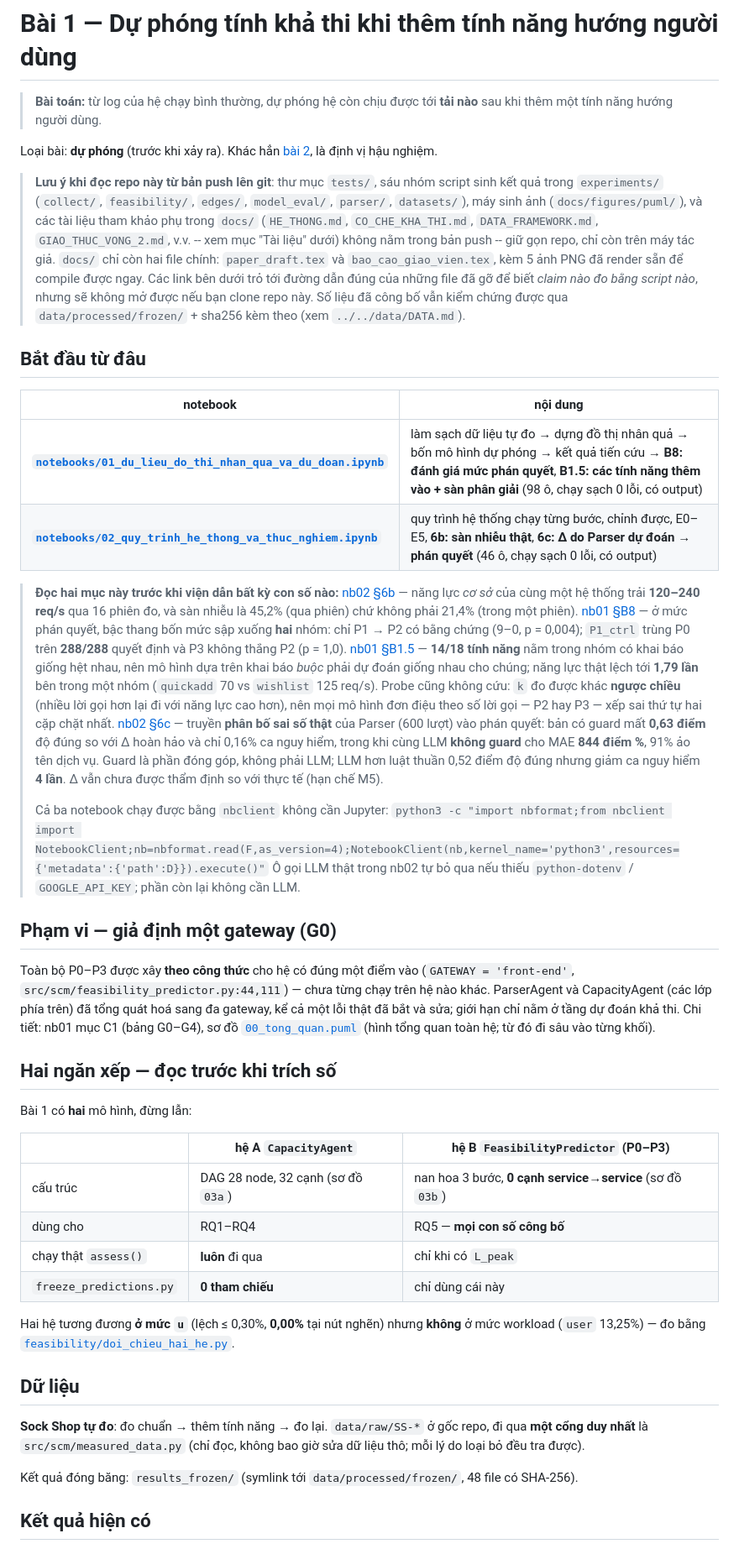
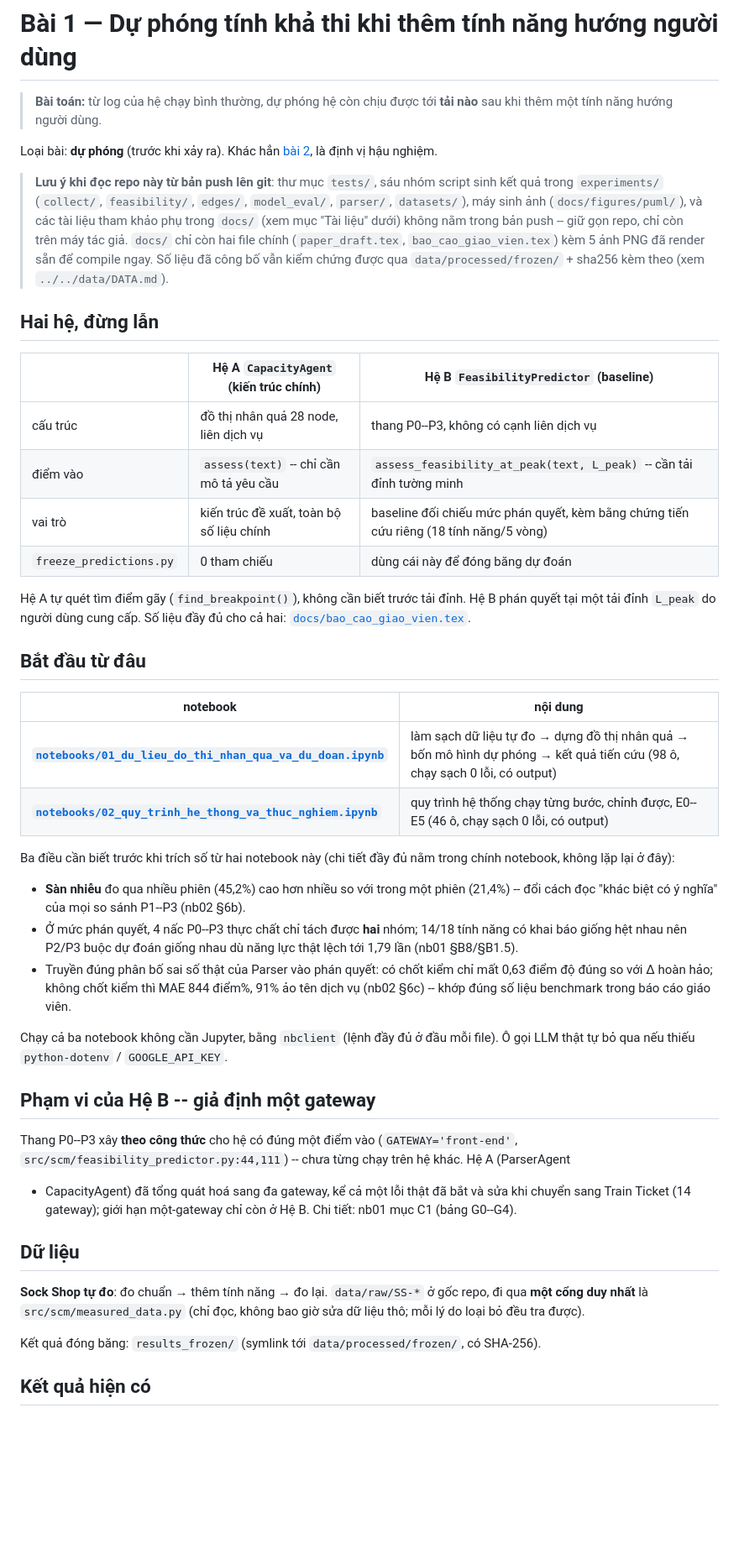
Before and after one commit to kkyaha/NCKH, a Markdown page: papers/p1_du_phong/README.md, the part around one of its changes. Shown at 84% size. Rendered like a GitHub page; blank space fills up the shorter version.

Commit message:
docs: update project overview and experimental notes in p1_du_phong README

```diff
--- a/papers/p1_du_phong/README.md
+++ b/papers/p1_du_phong/README.md
@@ -9,66 +9,53 @@ hậu nghiệm.
 > **Lưu ý khi đọc repo này từ bản push lên git**: thư mục `tests/`, sáu nhóm script
 > sinh kết quả trong `experiments/` (`collect/`, `feasibility/`, `edges/`, `model_eval/`,
 > `parser/`, `datasets/`), máy sinh ảnh (`docs/figures/puml/`), và các tài liệu tham
-> khảo phụ trong `docs/` (`HE_THONG.md`, `CO_CHE_KHA_THI.md`, `DATA_FRAMEWORK.md`,
-> `GIAO_THUC_VONG_2.md`, v.v. -- xem mục "Tài liệu" dưới) không nằm trong bản push --
-> giữ gọn repo, chỉ còn trên máy tác giả. `docs/` chỉ còn hai file chính:
-> `paper_draft.tex` và `bao_cao_giao_vien.tex`, kèm 5 ảnh PNG đã render sẵn để compile
-> được ngay. Các link bên dưới trỏ tới đường dẫn đúng của những file đã gỡ để biết
-> *claim nào đo bằng script nào*, nhưng sẽ không mở được nếu bạn clone repo này. Số liệu
-> đã công bố vẫn kiểm chứng được qua `data/processed/frozen/` + sha256 kèm theo (xem
+> khảo phụ trong `docs/` (xem mục "Tài liệu" dưới) không nằm trong bản push -- giữ gọn
+> repo, chỉ còn trên máy tác giả. `docs/` chỉ còn hai file chính (`paper_draft.tex`,
+> `bao_cao_giao_vien.tex`) kèm 5 ảnh PNG đã render sẵn để compile ngay. Số liệu đã công
+> bố vẫn kiểm chứng được qua `data/processed/frozen/` + sha256 kèm theo (xem
 > `../../data/DATA.md`).
+
+## Hai hệ, đừng lẫn
+
+| | **Hệ A** `CapacityAgent` (kiến trúc chính) | **Hệ B** `FeasibilityPredictor` (baseline) |
+|---|---|---|
+| cấu trúc | đồ thị nhân quả 28 node, liên dịch vụ | thang P0--P3, không có cạnh liên dịch vụ |
+| điểm vào | `assess(text)` -- chỉ cần mô tả yêu cầu | `assess_feasibility_at_peak(text, L_peak)` -- cần tải đỉnh tường minh |
+| vai trò | kiến trúc đề xuất, toàn bộ số liệu chính | baseline đối chiếu mức phán quyết, kèm bằng chứng tiến cứu riêng (18 tính năng/5 vòng) |
+| `freeze_predictions.py` | 0 tham chiếu | dùng cái này để đóng băng dự đoán |
+
+Hệ A tự quét tìm điểm gãy (`find_breakpoint()`), không cần biết trước tải đỉnh. Hệ B
+phán quyết tại một tải đỉnh `L_peak` do người dùng cung cấp. Số liệu đầy đủ cho cả hai:
+[`docs/bao_cao_giao_vien.tex`](docs/bao_cao_giao_vien.tex).
 
 ## Bắt đầu từ đâu
 
 | notebook | nội dung |
 |---|---|
-| **[`notebooks/01_du_lieu_do_thi_nhan_qua_va_du_doan.ipynb`](notebooks/)** | làm sạch dữ liệu tự đo → dựng đồ thị nhân quả → bốn mô hình dự phóng → kết quả tiến cứu → **B8: đánh giá mức phán quyết**, **B1.5: các tính năng thêm vào + sàn phân giải** (98 ô, chạy sạch 0 lỗi, có output) |
-| **[`notebooks/02_quy_trinh_he_thong_va_thuc_nghiem.ipynb`](notebooks/)** | quy trình hệ thống chạy từng bước, chỉnh được, E0–E5, **6b: sàn nhiễu thật**, **6c: Δ do Parser dự đoán → phán quyết** (46 ô, chạy sạch 0 lỗi, có output) |
+| **[`notebooks/01_du_lieu_do_thi_nhan_qua_va_du_doan.ipynb`](notebooks/)** | làm sạch dữ liệu tự đo → dựng đồ thị nhân quả → bốn mô hình dự phóng → kết quả tiến cứu (98 ô, chạy sạch 0 lỗi, có output) |
+| **[`notebooks/02_quy_trinh_he_thong_va_thuc_nghiem.ipynb`](notebooks/)** | quy trình hệ thống chạy từng bước, chỉnh được, E0--E5 (46 ô, chạy sạch 0 lỗi, có output) |
 
-> **Đọc hai mục này trước khi viện dẫn bất kỳ con số nào:**
-> [nb02 §6b](notebooks/02_quy_trinh_he_thong_va_thuc_nghiem.ipynb) — năng lực *cơ sở* của cùng một
-> hệ thống trải **120–240 req/s** qua 16 phiên đo, và sàn nhiễu là 45,2% (qua phiên) chứ không phải
-> 21,4% (trong một phiên). [nb01 §B8](notebooks/01_du_lieu_do_thi_nhan_qua_va_du_doan.ipynb) — ở mức
-> phán quyết, bậc thang bốn mức sập xuống **hai** nhóm: chỉ P1 → P2 có bằng chứng (9–0, p = 0,004);
-> `P1_ctrl` trùng P0 trên **288/288** quyết định và P3 không thắng P2 (p = 1,0).
-> [nb01 §B1.5](notebooks/01_du_lieu_do_thi_nhan_qua_va_du_doan.ipynb) — **14/18 tính năng** nằm trong
-> nhóm có khai báo giống hệt nhau, nên mô hình dựa trên khai báo *buộc* phải dự đoán giống nhau cho
-> chúng; năng lực thật lệch tới **1,79 lần** bên trong một nhóm (`quickadd` 70 vs `wishlist` 125 req/s).
-> Probe cũng không cứu: `k` đo được khác **ngược chiều** (nhiều lời gọi hơn lại đi với năng lực cao hơn),
-> nên mọi mô hình đơn điệu theo số lời gọi — P2 hay P3 — xếp sai thứ tự hai cặp chặt nhất.
-> [nb02 §6c](notebooks/02_quy_trinh_he_thong_va_thuc_nghiem.ipynb) — truyền **phân bố sai số thật**
-> của Parser (600 lượt) vào phán quyết: bản có guard mất **0,63 điểm** độ đúng so với Δ hoàn hảo và
-> chỉ 0,16% ca nguy hiểm, trong khi cùng LLM **không guard** cho MAE **844 điểm %**, 91% ảo tên dịch
-> vụ. Guard là phần đóng góp, không phải LLM; LLM hơn luật thuần 0,52 điểm độ đúng nhưng giảm ca
-> nguy hiểm **4 lần**. Δ vẫn chưa được thẩm định so với thực tế (hạn chế M5).
->
-> Cả ba notebook chạy được bằng `nbclient` không cần Jupyter:
-> `python3 -c "import nbformat;from nbclient import NotebookClient;nb=nbformat.read(F,as_version=4);NotebookClient(nb,kernel_name='python3',resources={'metadata':{'path':D}}).execute()"`
-> Ô gọi LLM thật trong nb02 tự bỏ qua nếu thiếu `python-dotenv` / `GOOGLE_API_KEY`; phần còn lại không cần LLM.
+Ba điều cần biết trước khi trích số từ hai notebook này (chi tiết đầy đủ nằm trong chính
+notebook, không lặp lại ở đây):
+- **Sàn nhiễu** đo qua nhiều phiên (45,2%) cao hơn nhiều so với trong một phiên (21,4%) --
+  đổi cách đọc "khác biệt có ý nghĩa" của mọi so sánh P1--P3 (nb02 §6b).
+- Ở mức phán quyết, 4 nấc P0--P3 thực chất chỉ tách được **hai** nhóm; 14/18 tính năng có
+  khai báo giống hệt nhau nên P2/P3 buộc dự đoán giống nhau dù năng lực thật lệch tới
+  1,79 lần (nb01 §B8/§B1.5).
+- Truyền đúng phân bố sai số thật của Parser vào phán quyết: có chốt kiểm chỉ mất 0,63
+  điểm độ đúng so với Δ hoàn hảo; không chốt kiểm thì MAE 844 điểm%, 91% ảo tên dịch vụ
+  (nb02 §6c) -- khớp đúng số liệu benchmark trong báo cáo giáo viên.
 
-## Phạm vi — giả định một gateway (G0)
+Chạy cả ba notebook không cần Jupyter, bằng `nbclient` (lệnh đầy đủ ở đầu mỗi file). Ô
+gọi LLM thật tự bỏ qua nếu thiếu `python-dotenv` / `GOOGLE_API_KEY`.
 
-Toàn bộ P0–P3 được xây **theo công thức** cho hệ có đúng một điểm vào (`GATEWAY = 'front-end'`,
-`src/scm/feasibility_predictor.py:44,111`) — chưa từng chạy trên hệ nào khác. ParserAgent và
-CapacityAgent (các lớp phía trên) đã tổng quát hoá sang đa gateway, kể cả một lỗi thật đã bắt
-và sửa; giới hạn chỉ nằm ở tầng dự đoán khả thi. Chi tiết: nb01 mục C1 (bảng G0–G4), sơ đồ
-[`00_tong_quan.puml`](docs/figures/puml/README.md) (hình tổng quan toàn hệ; từ đó
-đi sâu vào từng khối).
+## Phạm vi của Hệ B -- giả định một gateway
 
-## Hai ngăn xếp — đọc trước khi trích số
-
-Bài 1 có **hai** mô hình, đừng lẫn:
-
-| | **hệ A** `CapacityAgent` | **hệ B** `FeasibilityPredictor` (P0–P3) |
-|---|---|---|
-| cấu trúc | DAG 28 node, 32 cạnh (sơ đồ `03a`) | nan hoa 3 bước, **0 cạnh service→service** (sơ đồ `03b`) |
-| dùng cho | RQ1–RQ4 | RQ5 — **mọi con số công bố** |
-| chạy thật `assess()` | **luôn** đi qua | chỉ khi có `L_peak` |
-| `freeze_predictions.py` | **0 tham chiếu** | chỉ dùng cái này |
-
-Hai hệ tương đương **ở mức `u`** (lệch ≤ 0,30%, **0,00%** tại nút nghẽn) nhưng **không** ở mức
-workload (`user` 13,25%) — đo bằng
-[`feasibility/doi_chieu_hai_he.py`](experiments/feasibility/doi_chieu_hai_he.py).
+Thang P0--P3 xây **theo công thức** cho hệ có đúng một điểm vào (`GATEWAY='front-end'`,
+`src/scm/feasibility_predictor.py:44,111`) -- chưa từng chạy trên hệ khác. Hệ A (ParserAgent
++ CapacityAgent) đã tổng quát hoá sang đa gateway, kể cả một lỗi thật đã bắt và sửa khi
+chuyển sang Train Ticket (14 gateway); giới hạn một-gateway chỉ còn ở Hệ B. Chi tiết: nb01
+mục C1 (bảng G0--G4).
 
 ## Dữ liệu
 
@@ -76,7 +63,7 @@ workload (`user` 13,25%) — đo bằng
 đi qua **một cổng duy nhất** là `src/scm/measured_data.py` (chỉ đọc, không bao giờ sửa dữ
 liệu thô; mỗi lý do loại bỏ đều tra được).
 
-Kết quả đóng băng: `results_frozen/` (symlink tới `data/processed/frozen/`, 48 file có SHA-256).
+Kết quả đóng băng: `results_frozen/` (symlink tới `data/processed/frozen/`, có SHA-256).
 
 ## Kết quả hiện có
 
```
Also changed, not shown: other parts of papers/p1_du_phong/README.md (+21 -16 lines).
